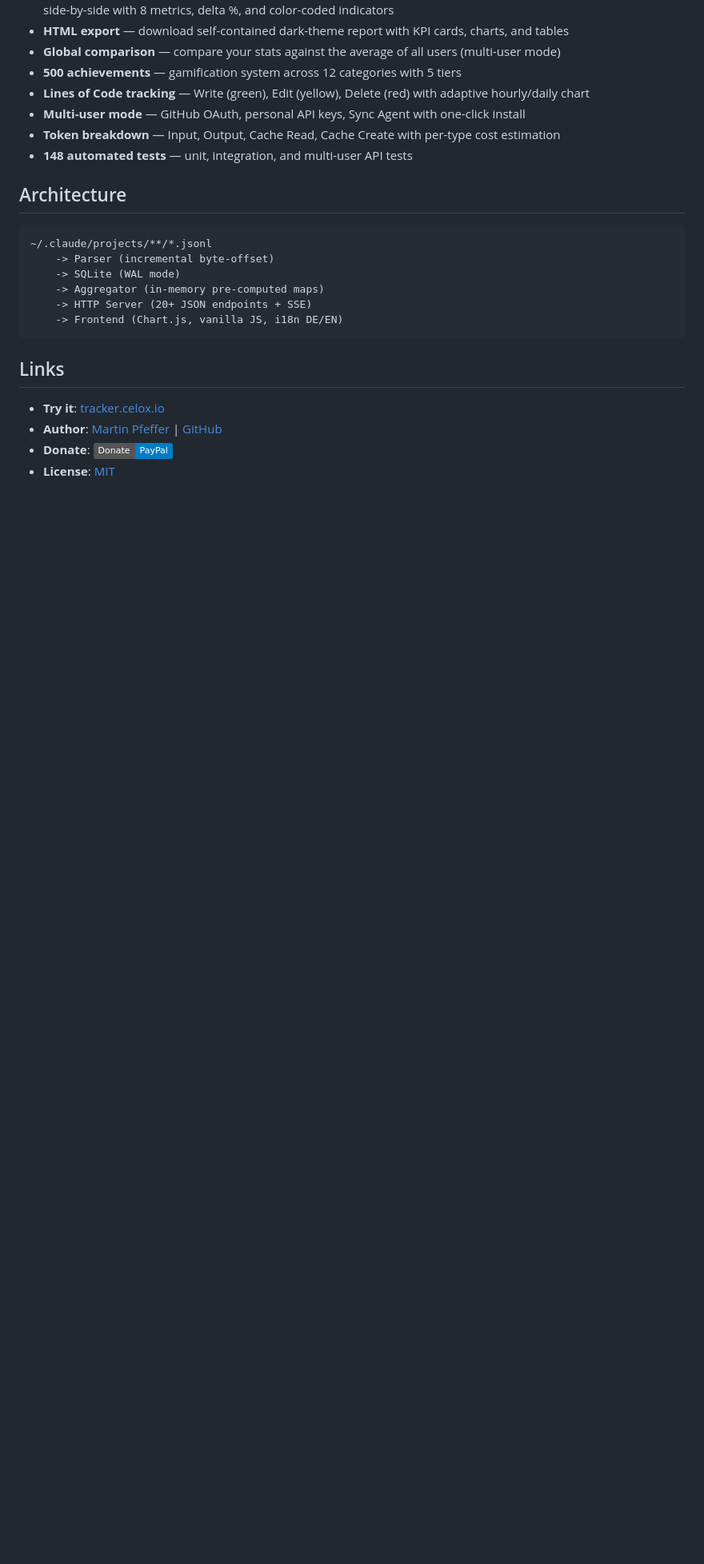
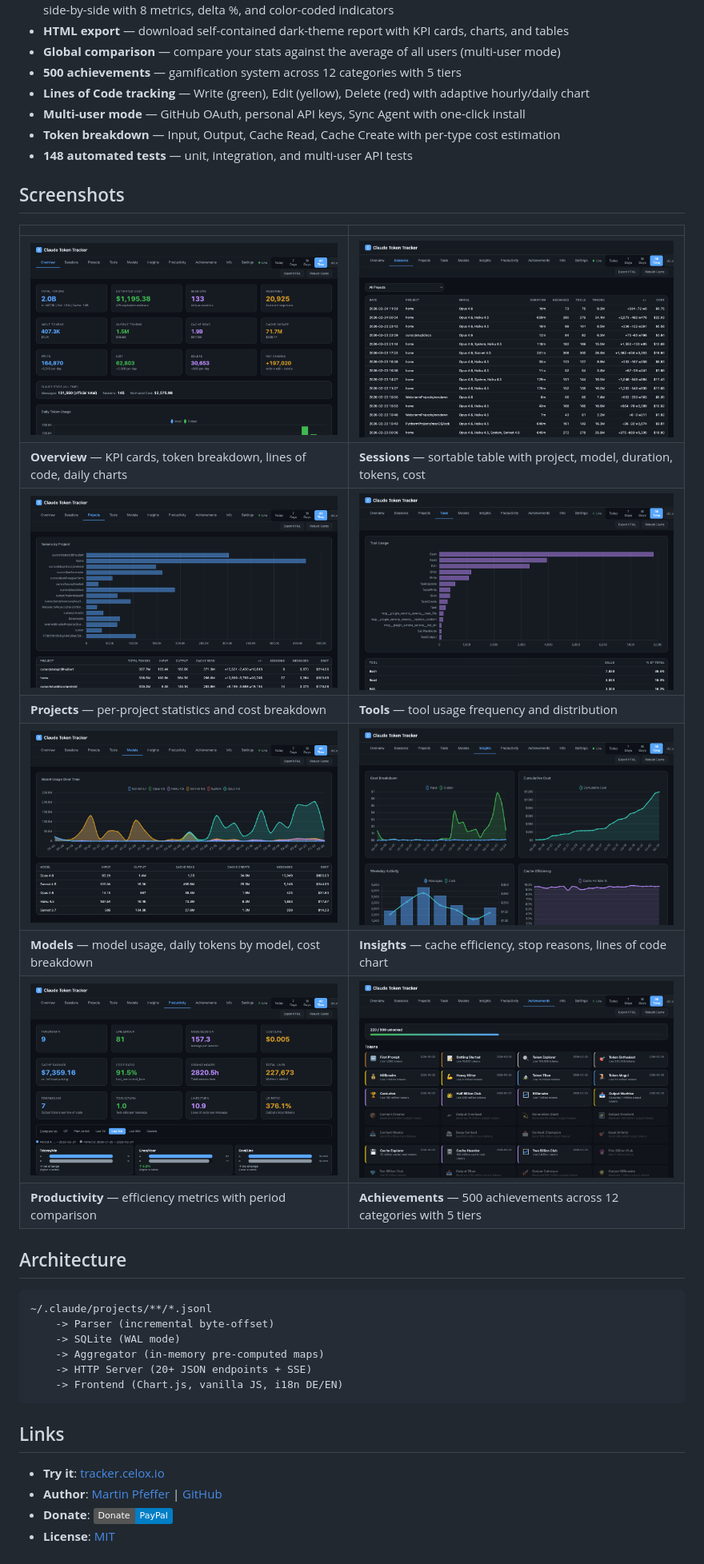
Before and after one commit to pepperonas/claude-token-tracker, a Markdown page: README.md, the part around the change. Shown at 80% size. Rendered like a GitHub page; badges without logos; blank space fills up the shorter version.

Commit message:
Add screenshots to main README
Landing page now shows all 8 tab screenshots for immediate visual
overview when visitors arrive on GitHub.

Co-Authored-By: Claude Opus 4.6 <noreply@anthropic.com>

````diff
--- a/README.md
+++ b/README.md
@@ -54,6 +54,19 @@ Open [http://localhost:5010](http://localhost:5010)
 - **Token breakdown** — Input, Output, Cache Read, Cache Create with per-type cost estimation
 - **148 automated tests** — unit, integration, and multi-user API tests
 
+## Screenshots
+
+| | |
+|---|---|
+| ![Overview](public/screenshots/01-overview.png) | ![Sessions](public/screenshots/02-sessions.png) |
+| **Overview** — KPI cards, token breakdown, lines of code, daily charts | **Sessions** — sortable table with project, model, duration, tokens, cost |
+| ![Projects](public/screenshots/03-projects.png) | ![Tools](public/screenshots/04-tools.png) |
+| **Projects** — per-project statistics and cost breakdown | **Tools** — tool usage frequency and distribution |
+| ![Models](public/screenshots/05-models.png) | ![Insights](public/screenshots/06-insights.png) |
+| **Models** — model usage, daily tokens by model, cost breakdown | **Insights** — cache efficiency, stop reasons, lines of code chart |
+| ![Productivity](public/screenshots/07-productivity.png) | ![Achievements](public/screenshots/08-achievements.png) |
+| **Productivity** — efficiency metrics with period comparison | **Achievements** — 500 achievements across 12 categories with 5 tiers |
+
 ## Architecture
 
 ```
````
